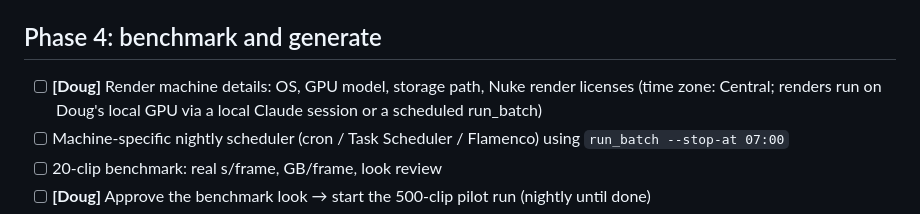
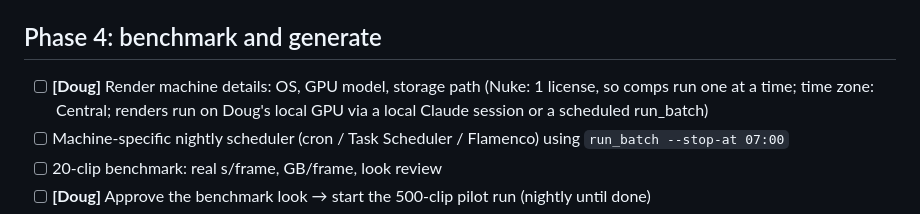
Before and after one commit to dughogan/dughogan, a Markdown page: cgdata/ROADMAP.md, the part around the change. Drawn GitHub-style.

Commit message:
Roadmap: note single Nuke license
Co-Authored-By: Claude Opus 5.5 <noreply@anthropic.com>
Claude-Session: https://claude.ai/code/session_0134GSACVHFG3m3x9hBnc23F

```diff
--- a/cgdata/ROADMAP.md
+++ b/cgdata/ROADMAP.md
@@ -38,7 +38,7 @@ provenance gates (phase 1) once they exist.
 - [ ] **[Doug]** Run `build_comp.py` in real Nuke on one shot; send back `comp/*_comp.json` warnings
 
 ## Phase 4: benchmark and generate
-- [ ] **[Doug]** Render machine details: OS, GPU model, storage path, Nuke render licenses (time zone: Central; renders run on Doug's local GPU via a local Claude session or a scheduled run_batch)
+- [ ] **[Doug]** Render machine details: OS, GPU model, storage path (Nuke: 1 license, so comps run one at a time; time zone: Central; renders run on Doug's local GPU via a local Claude session or a scheduled run_batch)
 - [ ] Machine-specific nightly scheduler (cron / Task Scheduler / Flamenco) using `run_batch --stop-at 07:00`
 - [ ] 20-clip benchmark: real s/frame, GB/frame, look review
 - [ ] **[Doug]** Approve the benchmark look → start the 500-clip pilot run (nightly until done)
```
